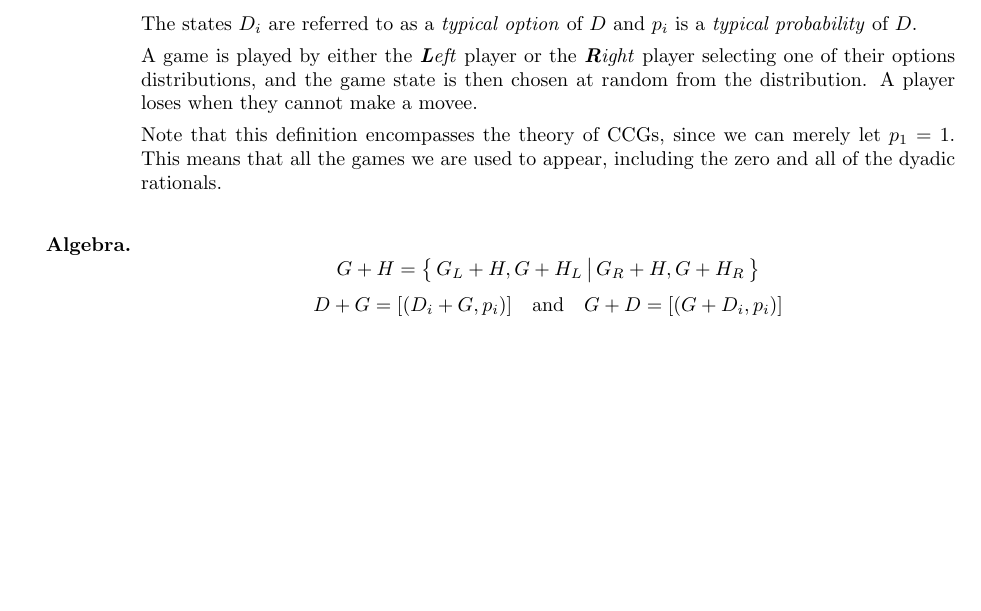
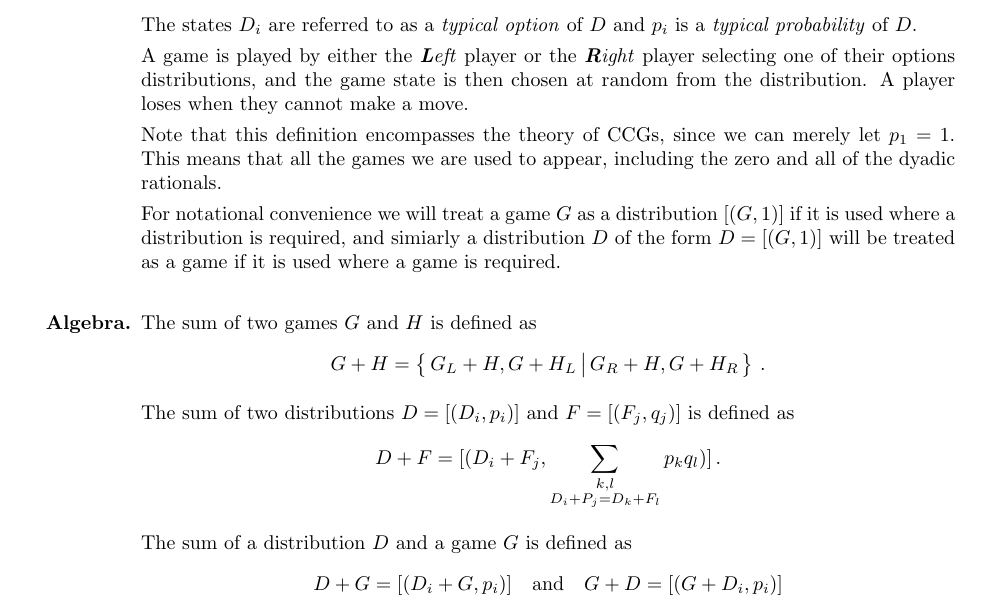
Before and after one commit to bracket/pcg, a LaTeX document (papers/main.tex): part of page 1 of 2, cut so that both start at the same text, the shorter picture padded with empty space. Compiled offline with pdfLaTeX.

Commit message:
* More additions to the paper

```diff
--- a/papers/main.tex
+++ b/papers/main.tex
@@ -12,6 +12,7 @@
 \newcommand{\exercise}[1]{\item[\textbf{#1}]}
 \newcommand{\solution}{\vskip 1.5em}
 \newcommand{\set}[1]{\left\{\,#1\,\right\}}
+\newcommand{\suchthat}{\,\big|\,}
 \newcommand{\divopt}{\,\big|\,}
 \newcommand{\R}{\mathbb{R}}
 \newcommand{\inv}{^{-1}}
@@ -50,17 +51,29 @@
 
     A game is played by either the \textit{\textbf{L}eft} player or the \textit{\textbf{R}ight} player selecting
     one of their options distributions, and the game state is then chosen at random from the distribution.
-    A player loses when they cannot make a movee.
+    A player loses when they cannot make a move.
 
     Note that this definition encompasses the theory of CCGs, since we can merely let $p_1 = 1$.  This means
     that all the games we are used to appear, including the zero and all of the dyadic rationals.
 
+    For notational convenience we will treat a game $G$ as a distribution $[ (G, 1) ]$ if it is
+    used where a distribution is required, and simiarly a distribution $D$ of the form
+    $D = [(G, 1)]$ will be treated as a game if it is used where a game is required.
+
 
     \solution
     \exercise{Algebra.}
+    The sum of two games $G$ and $H$ is defined as
     $$
-        G + H = \set{ G_L + H, G + H_L \divopt G_R + H, G + H_R }
+        G + H = \set{ G_L + H, G + H_L \divopt G_R + H, G + H_R }\,.
     $$
+
+    The sum of two distributions $D = [(D_i, p_i)]$ and $F = [(F_j, q_j)]$ is defined as
+    $$
+        D + F = [(D_i + F_j, \sum_{\substack{k,l \\ D_i + P_j = D_k + F_l}} p_k q_l)]\,.
+    $$
+
+    The sum of a distribution $D$ and a game $G$ is defined as
     $$
         D + G = [(D_i + G, p_i)] \quad \text{and} \quad G + D = [(G + D_i, p_i)]
     $$
```
